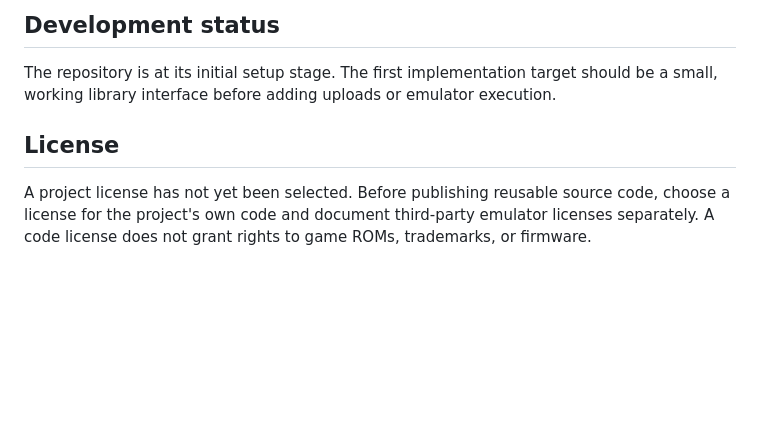
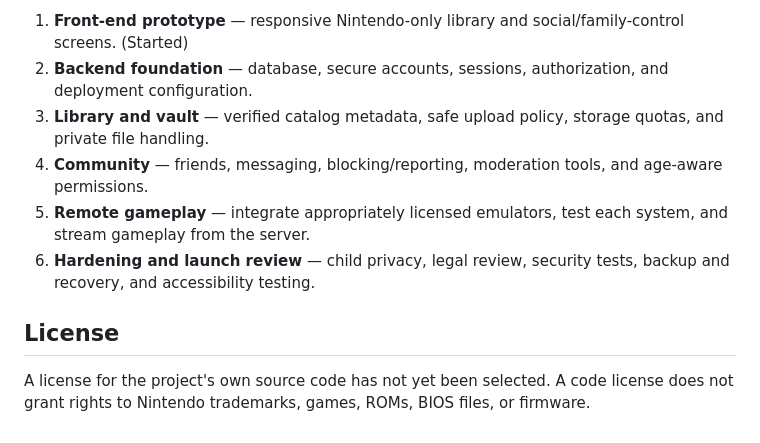
Before and after one commit to duck-dev781/Hunch_Back_Gaming, a Markdown page: README.md, the part around one of its changes. GitHub-like rendering; blank space fills up the shorter version.

```diff
--- a/README.md
+++ b/README.md
@@ -52,8 +44,11 @@ Hunch_Back_Gaming is a work-in-progress project for organizing games across clas
 
-## Development status
-
-The repository is at its initial setup stage. The first implementation target should be a small, working library interface before adding uploads or emulator execution.
+1. **Front-end prototype** — responsive Nintendo-only library and social/family-control screens. (Started)
+2. **Backend foundation** — database, secure accounts, sessions, authorization, and deployment configuration.
+3. **Library and vault** — verified catalog metadata, safe upload policy, storage quotas, and private file handling.
+4. **Community** — friends, messaging, blocking/reporting, moderation tools, and age-aware permissions.
+5. **Remote gameplay** — integrate appropriately licensed emulators, test each system, and stream gameplay from the server.
+6. **Hardening and launch review** — child privacy, legal review, security tests, backup and recovery, and accessibility testing.
 
 ## License
 
-A project license has not yet been selected. Before publishing reusable source code, choose a license for the project's own code and document third-party emulator licenses separately. A code license does not grant rights to game ROMs, trademarks, or firmware.
+A license for the project's own source code has not yet been selected. A code license does not grant rights to Nintendo trademarks, games, ROMs, BIOS files, or firmware.
```
Also changed, not shown: other parts of README.md (+30 -38 lines).
